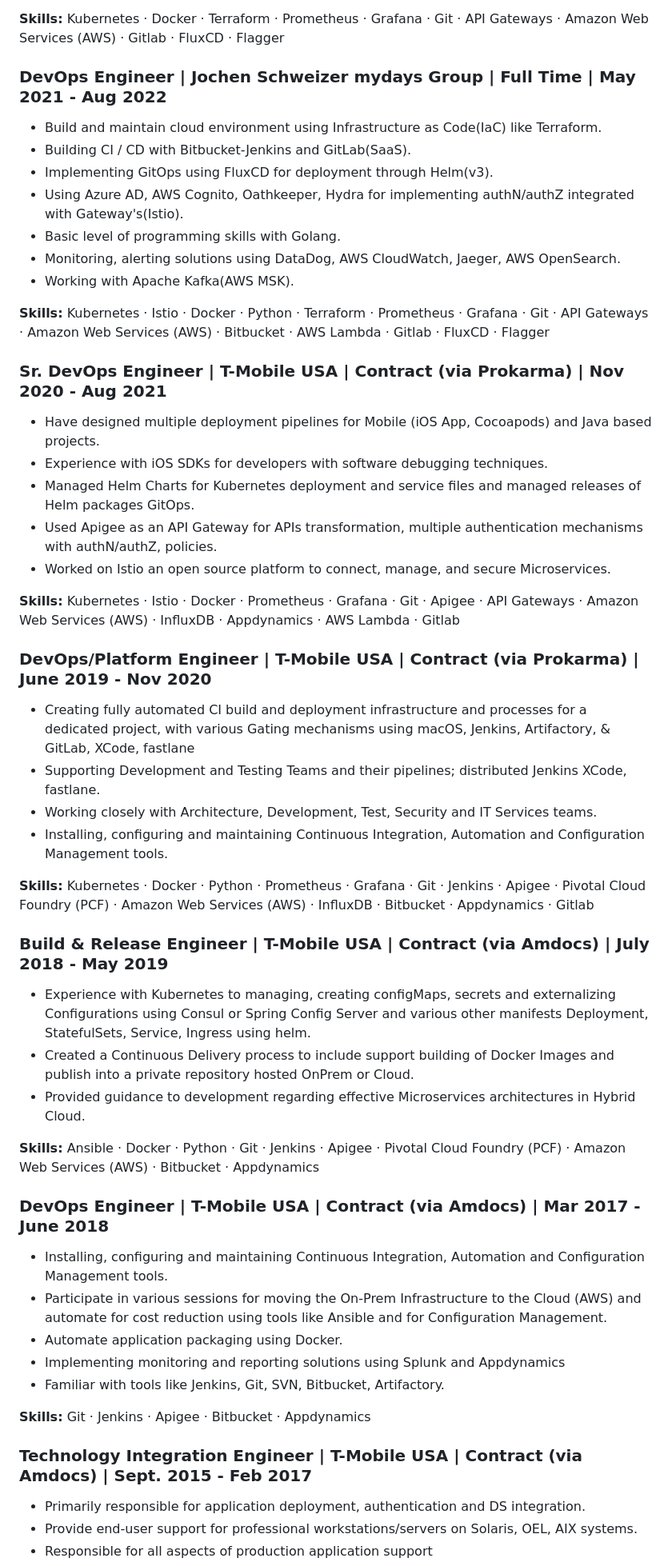
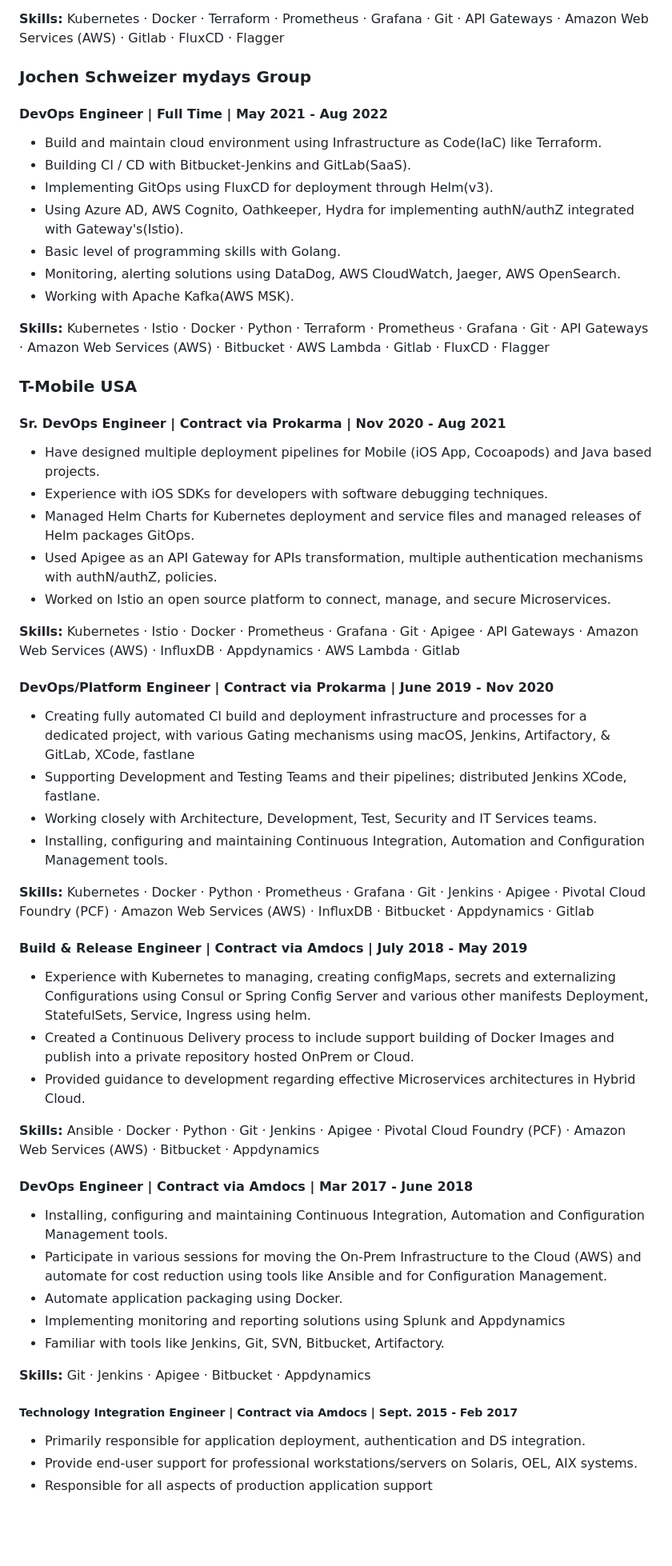
Before and after one commit to yashwanth-l/yl, a Markdown page: README.md, the part around the change printed below. Shown: that part at 80% size. Drawn GitHub-style; blank space fills up the shorter version.

```diff
--- a/README.md
+++ b/README.md
@@ -84,7 +102,9 @@ Learner | Engineer | Techie | Medium Addict
 
 **Skills:** Kubernetes · Docker · Terraform · Prometheus · Grafana · Git · API Gateways · Amazon Web Services (AWS) · Gitlab · FluxCD · Flagger
 
-### DevOps Engineer | Jochen Schweizer mydays Group | Full Time | May 2021 - Aug 2022
+### Jochen Schweizer mydays Group
+
+#### DevOps Engineer | Full Time | May 2021 - Aug 2022
 
 - Build and maintain cloud environment using Infrastructure as Code(IaC) like Terraform.
 - Building CI / CD with Bitbucket-Jenkins and GitLab(SaaS).
@@ -96,7 +116,9 @@ Learner | Engineer | Techie | Medium Addict
 
 **Skills:** Kubernetes · Istio · Docker · Python · Terraform · Prometheus · Grafana · Git · API Gateways · Amazon Web Services (AWS) · Bitbucket · AWS Lambda · Gitlab · FluxCD · Flagger
 
-### Sr. DevOps Engineer | T-Mobile USA | Contract (via Prokarma) | Nov 2020 - Aug 2021
+### T-Mobile USA
+
+#### Sr. DevOps Engineer | Contract via Prokarma | Nov 2020 - Aug 2021
 
 - Have designed multiple deployment pipelines for Mobile (iOS App, Cocoapods) and Java based projects.
 - Experience with iOS SDKs for developers with software debugging techniques.
@@ -106,7 +128,7 @@ Learner | Engineer | Techie | Medium Addict
 
 **Skills:** Kubernetes · Istio · Docker · Prometheus · Grafana · Git · Apigee · API Gateways · Amazon Web Services (AWS) · InfluxDB · Appdynamics · AWS Lambda · Gitlab
 
-### DevOps/Platform Engineer | T-Mobile USA | Contract (via Prokarma) | June 2019 - Nov 2020
+#### DevOps/Platform Engineer | Contract via Prokarma | June 2019 - Nov 2020
 
 - Creating fully automated CI build and deployment infrastructure and processes for a dedicated project, with various Gating mechanisms using macOS, Jenkins, Artifactory, & GitLab, XCode, fastlane
 - Supporting Development and Testing Teams and their pipelines; distributed Jenkins XCode, fastlane.
@@ -115,7 +137,7 @@ Learner | Engineer | Techie | Medium Addict
 
 **Skills:** Kubernetes · Docker · Python · Prometheus · Grafana · Git · Jenkins · Apigee · Pivotal Cloud Foundry (PCF) · Amazon Web Services (AWS) · InfluxDB · Bitbucket · Appdynamics · Gitlab
 
-### Build & Release Engineer | T-Mobile USA | Contract (via Amdocs) | July 2018 - May 2019
+#### Build & Release Engineer | Contract via Amdocs | July 2018 - May 2019
 
 - Experience with Kubernetes to managing, creating configMaps, secrets and externalizing Configurations using Consul or Spring Config Server and various other manifests Deployment, StatefulSets, Service, Ingress using helm.
 - Created a Continuous Delivery process to include support building of Docker Images and publish into a private repository hosted OnPrem or Cloud.
@@ -123,7 +145,7 @@ Learner | Engineer | Techie | Medium Addict
 
 **Skills:** Ansible · Docker · Python · Git · Jenkins · Apigee · Pivotal Cloud Foundry (PCF) · Amazon Web Services (AWS) · Bitbucket · Appdynamics
 
-### DevOps Engineer | T-Mobile USA | Contract (via Amdocs) | Mar 2017 - June 2018
+#### DevOps Engineer | Contract via Amdocs | Mar 2017 - June 2018
 
 - Installing, configuring and maintaining Continuous Integration, Automation and Configuration Management tools.
 - Participate in various sessions for moving the On-Prem Infrastructure to the Cloud (AWS) and automate for cost reduction using tools like Ansible and for Configuration Management.
@@ -133,7 +155,7 @@ Learner | Engineer | Techie | Medium Addict
 
 **Skills:** Git · Jenkins · Apigee · Bitbucket · Appdynamics
 
-### Technology Integration Engineer | T-Mobile USA | Contract (via Amdocs) | Sept. 2015 - Feb 2017
+##### Technology Integration Engineer | Contract via Amdocs | Sept. 2015 - Feb 2017
 
 - Primarily responsible for application deployment, authentication and DS integration.
 - Provide end-user support for professional workstations/servers on Solaris, OEL, AIX systems.
```
Also changed, not shown: other parts of README.md (+30 -10 lines).
